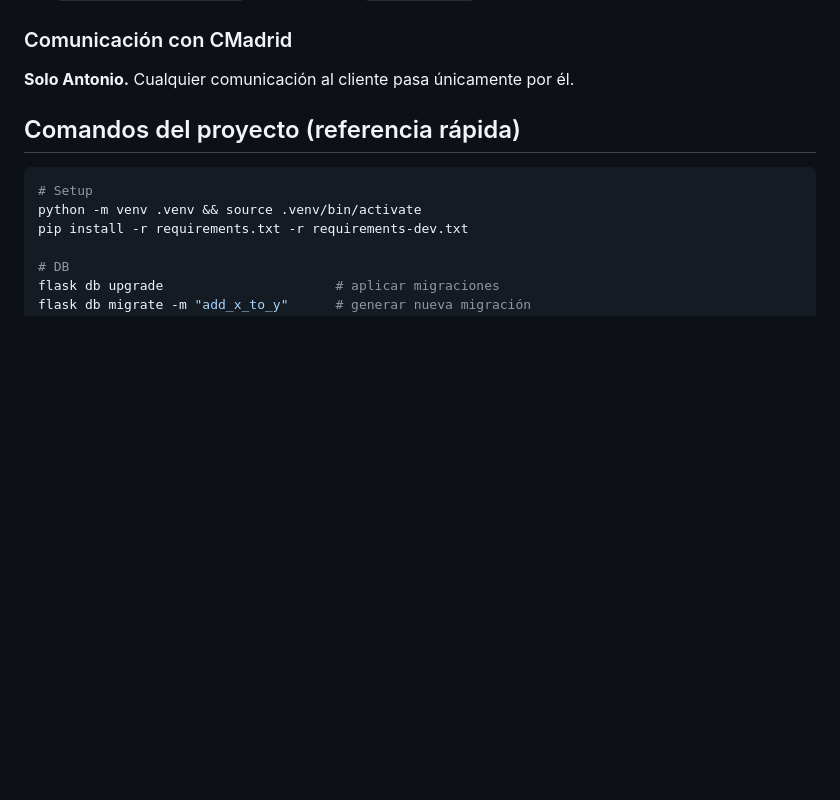
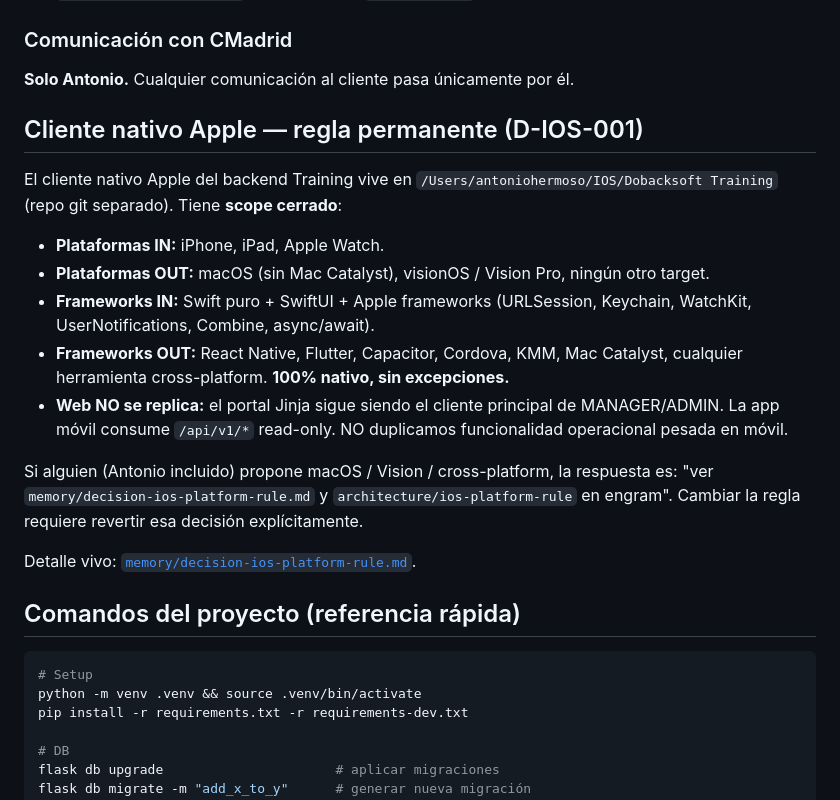
Before and after one commit to cosigein/training, a Markdown page: CLAUDE.md, the part around the change. Rendered like a GitHub page; blank space fills up the shorter version.

````diff
--- a/CLAUDE.md
+++ b/CLAUDE.md
@@ -178,6 +178,20 @@ Vida útil < 1 día. Si crece, partir.
 ### Comunicación con CMadrid
 **Solo Antonio.** Cualquier comunicación al cliente pasa únicamente por él.
 
+## Cliente nativo Apple — regla permanente (D-IOS-001)
+
+El cliente nativo Apple del backend Training vive en `/Users/antoniohermoso/IOS/Dobacksoft Training` (repo git separado). Tiene **scope cerrado**:
+
+- **Plataformas IN:** iPhone, iPad, Apple Watch.
+- **Plataformas OUT:** macOS (sin Mac Catalyst), visionOS / Vision Pro, ningún otro target.
+- **Frameworks IN:** Swift puro + SwiftUI + Apple frameworks (URLSession, Keychain, WatchKit, UserNotifications, Combine, async/await).
+- **Frameworks OUT:** React Native, Flutter, Capacitor, Cordova, KMM, Mac Catalyst, cualquier herramienta cross-platform. **100% nativo, sin excepciones.**
+- **Web NO se replica:** el portal Jinja sigue siendo el cliente principal de MANAGER/ADMIN. La app móvil consume `/api/v1/*` read-only. NO duplicamos funcionalidad operacional pesada en móvil.
+
+Si alguien (Antonio incluido) propone macOS / Vision / cross-platform, la respuesta es: "ver `memory/decision-ios-platform-rule.md` y `architecture/ios-platform-rule` en engram". Cambiar la regla requiere revertir esa decisión explícitamente.
+
+Detalle vivo: [`memory/decision-ios-platform-rule.md`](memory/decision-ios-platform-rule.md).
+
 ## Comandos del proyecto (referencia rápida)
 
 ```bash
````
Also changed, not shown: memory/decision-ios-platform-rule.md (added, +65 -0 lines).
